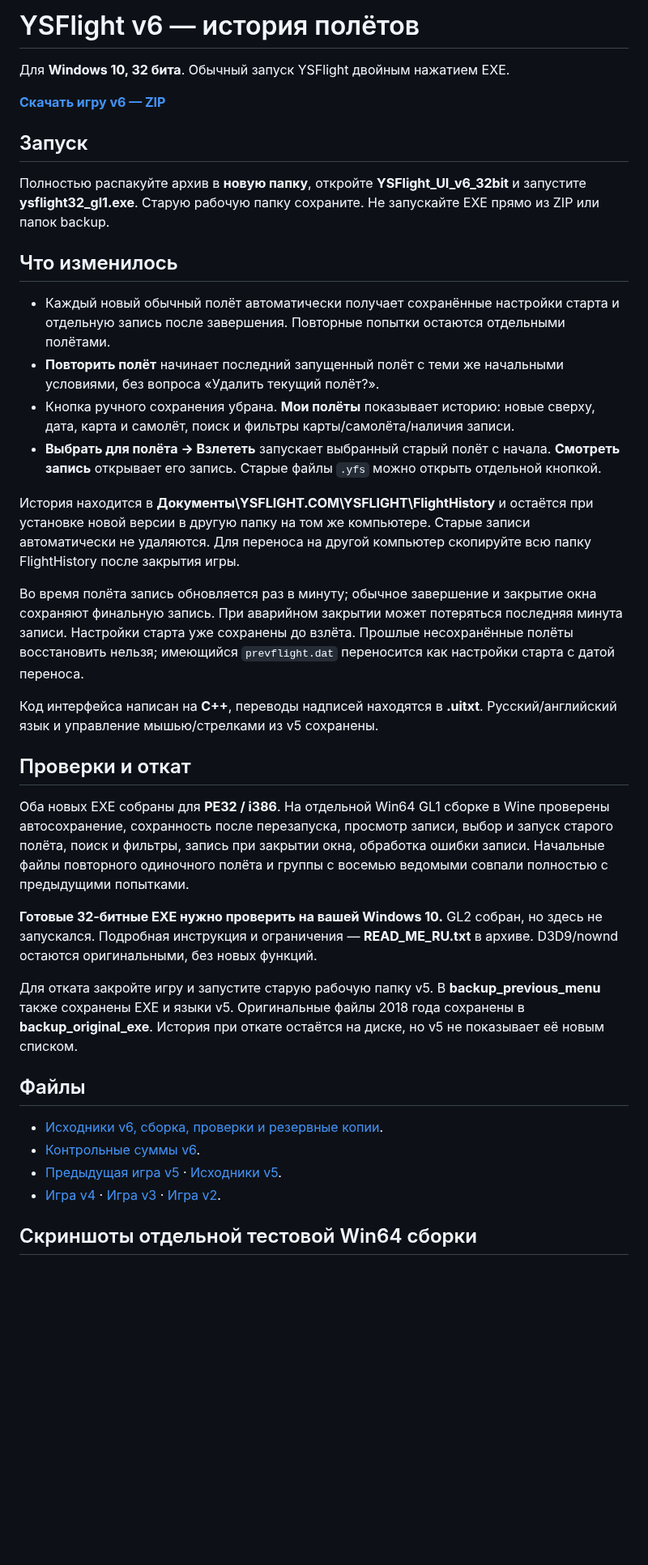
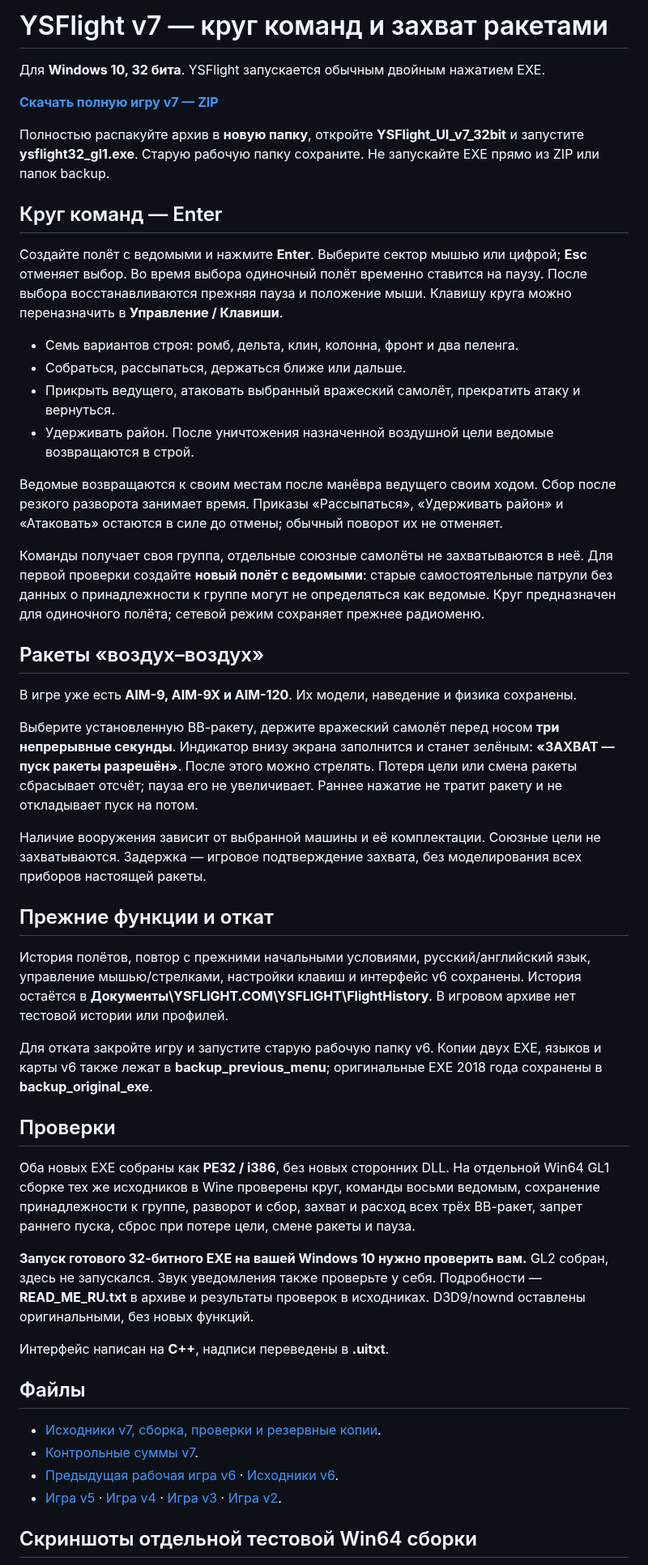
Before and after one commit to i7885784-lang/igraYS-Flight-Simulator, a Markdown page: README.md, the part around one of its changes. Shown at 81% size. GitHub-like rendering; blank space fills up the shorter version.

```diff
--- a/README.md
+++ b/README.md
@@ -1,40 +1,52 @@
-# YSFlight v6 — история полётов
+# YSFlight v7 — круг команд и захват ракетами
 
-Для **Windows 10, 32 бита**. Обычный запуск YSFlight двойным нажатием EXE.
+Для **Windows 10, 32 бита**. YSFlight запускается обычным двойным нажатием EXE.
 
-**[Скачать игру v6 — ZIP](downloads/YSFlight_UI_v6_32bit.zip?raw=true)**
+**[Скачать полную игру v7 — ZIP](downloads/YSFlight_UI_v7_32bit.zip?raw=true)**
 
-## Запуск
+Полностью распакуйте архив в **новую папку**, откройте **YSFlight_UI_v7_32bit** и запустите **ysflight32_gl1.exe**. Старую рабочую папку сохраните. Не запускайте EXE прямо из ZIP или папок backup.
 
-Полностью распакуйте архив в **новую папку**, откройте **YSFlight_UI_v6_32bit** и запустите **ysflight32_gl1.exe**. Старую рабочую папку сохраните. Не запускайте EXE прямо из ZIP или папок backup.
+## Круг команд — Enter
 
-## Что изменилось
+Создайте полёт с ведомыми и нажмите **Enter**. Выберите сектор мышью или цифрой; **Esc** отменяет выбор. Во время выбора одиночный полёт временно ставится на паузу. После выбора восстанавливаются прежняя пауза и положение мыши. Клавишу круга можно переназначить в **Управление / Клавиши**.
 
-- Каждый новый обычный полёт автоматически получает сохранённые настройки старта и отдельную запись после завершения. Повторные попытки остаются отдельными полётами.
-- **Повторить полёт** начинает последний запущенный полёт с теми же начальными условиями, без вопроса «Удалить текущий полёт?».
-- Кнопка ручного сохранения убрана. **Мои полёты** показывает историю: новые сверху, дата, карта и самолёт, поиск и фильтры карты/самолёта/наличия записи.
-- **Выбрать для полёта → Взлететь** запускает выбранный старый полёт с начала. **Смотреть запись** открывает его запись. Старые файлы `.yfs` можно открыть отдельной кнопкой.
+- Семь вариантов строя: ромб, дельта, клин, колонна, фронт и два пеленга.
+- Собраться, рассыпаться, держаться ближе или дальше.
+- Прикрыть ведущего, атаковать выбранный вражеский самолёт, прекратить атаку и вернуться.
+- Удерживать район. После уничтожения назначенной воздушной цели ведомые возвращаются в строй.
 
-История находится в **Документы\YSFLIGHT.COM\YSFLIGHT\FlightHistory** и остаётся при установке новой версии в другую папку на том же компьютере. Старые записи автоматически не удаляются. Для переноса на другой компьютер скопируйте всю папку FlightHistory после закрытия игры.
+Ведомые возвращаются к своим местам после манёвра ведущего своим ходом. Сбор после резкого разворота занимает время. Приказы «Рассыпаться», «Удерживать район» и «Атаковать» остаются в силе до отмены; обычный поворот их не отменяет.
 
-Во время полёта запись обновляется раз в минуту; обычное завершение и закрытие окна сохраняют финальную запись. При аварийном закрытии может потеряться последняя минута записи. Настройки старта уже сохранены до взлёта. Прошлые несохранённые полёты восстановить нельзя; имеющийся `prevflight.dat` переносится как настройки старта с датой переноса.
+Команды получает своя группа, отдельные союзные самолёты не захватываются в неё. Для первой проверки создайте **новый полёт с ведомыми**: старые самостоятельные патрули без данных о принадлежности к группе могут не определяться как ведомые. Круг предназначен для одиночного полёта; сетевой режим сохраняет прежнее радиоменю.
 
-Код интерфейса написан на **C++**, переводы надписей находятся в **.uitxt**. Русский/английский язык и управление мышью/стрелками из v5 сохранены.
+## Ракеты «воздух–воздух»
 
-## Проверки и откат
+В игре уже есть **AIM-9, AIM-9X и AIM-120**. Их модели, наведение и физика сохранены.
 
-Оба новых EXE собраны для **PE32 / i386**. На отдельной Win64 GL1 сборке в Wine проверены автосохранение, сохранность после перезапуска, просмотр записи, выбор и запуск старого полёта, поиск и фильтры, запись при закрытии окна, обработка ошибки записи. Начальные файлы повторного одиночного полёта и группы с восемью ведомыми совпали полностью с предыдущими попытками.
+Выберите установленную ВВ-ракету, держите вражеский самолёт перед носом **три непрерывные секунды**. Индикатор внизу экрана заполнится и станет зелёным: **«ЗАХВАТ — пуск ракеты разрешён»**. После этого можно стрелять. Потеря цели или смена ракеты сбрасывает отсчёт; пауза его не увеличивает. Раннее нажатие не тратит ракету и не откладывает пуск на потом.
 
-**Готовые 32-битные EXE нужно проверить на вашей Windows 10.** GL2 собран, но здесь не запускался. Подробная инструкция и ограничения — **READ_ME_RU.txt** в архиве. D3D9/nownd остаются оригинальными, без новых функций.
+Наличие вооружения зависит от выбранной машины и её комплектации. Союзные цели не захватываются. Задержка — игровое подтверждение захвата, без моделирования всех приборов настоящей ракеты.
 
-Для отката закройте игру и запустите старую рабочую папку v5. В **backup_previous_menu** также сохранены EXE и языки v5. Оригинальные файлы 2018 года сохранены в **backup_original_exe**. История при откате остаётся на диске, но v5 не показывает её новым списком.
+## Прежние функции и откат
+
+История полётов, повтор с прежними начальными условиями, русский/английский язык, управление мышью/стрелками, настройки клавиш и интерфейс v6 сохранены. История остаётся в **Документы\YSFLIGHT.COM\YSFLIGHT\FlightHistory**. В игровом архиве нет тестовой истории или профилей.
+
+Для отката закройте игру и запустите старую рабочую папку v6. Копии двух EXE, языков и карты v6 также лежат в **backup_previous_menu**; оригинальные EXE 2018 года сохранены в **backup_original_exe**.
+
+## Проверки
+
+Оба новых EXE собраны как **PE32 / i386**, без новых сторонних DLL. На отдельной Win64 GL1 сборке тех же исходников в Wine проверены круг, команды восьми ведомым, сохранение принадлежности к группе, разворот и сбор, захват и расход всех трёх ВВ-ракет, запрет раннего пуска, сброс при потере цели, смене ракеты и пауза.
+
+**Запуск готового 32-битного EXE на вашей Windows 10 нужно проверить вам.** GL2 собран, здесь не запускался. Звук уведомления также проверьте у себя. Подробности — **READ_ME_RU.txt** в архиве и результаты проверок в исходниках. D3D9/nownd оставлены оригинальными, без новых функций.
+
+Интерфейс написан на **C++**, надписи переведены в **.uitxt**.
 
 ## Файлы
 
-- [Исходники v6, сборка, проверки и резервные копии](downloads/YSFlight_UI_v6_Sources.zip?raw=true).
-- [Контрольные суммы v6](downloads/SHA256SUMS_v6.txt).
-- [Предыдущая игра v5](downloads/YSFlight_UI_v5_32bit.zip?raw=true) · [Исходники v5](downloads/YSFlight_UI_v5_Sources.zip?raw=true).
-- [Игра v4](downloads/YSFlight_UI_v4_32bit.zip?raw=true) · [Игра v3](downloads/YSFlight_UI_v3_32bit.zip?raw=true) · [Игра v2](downloads/YSFlight_UI_v2_32bit.zip?raw=true).
+- [Исходники v7, сборка, проверки и резервные копии](downloads/YSFlight_UI_v7_Sources.zip?raw=true).
+- [Контрольные суммы v7](downloads/SHA256SUMS_v7.txt).
+- [Предыдущая рабочая игра v6](downloads/YSFlight_UI_v6_32bit.zip?raw=true) · [Исходники v6](downloads/YSFlight_UI_v6_Sources.zip?raw=true).
+- [Игра v5](downloads/YSFlight_UI_v5_32bit.zip?raw=true) · [Игра v4](downloads/YSFlight_UI_v4_32bit.zip?raw=true) · [Игра v3](downloads/YSFlight_UI_v3_32bit.zip?raw=true) · [Игра v2](downloads/YSFlight_UI_v2_32bit.zip?raw=true).
 
 ## Скриншоты отдельной тестовой Win64 сборки
 
```
Also changed, not shown: other parts of README.md (+4 -2 lines), preview/missile-lock-v7.png (added), preview/squad-formations-v7.png (added), preview/squad-wheel-v7.png (added), 3 other files.
